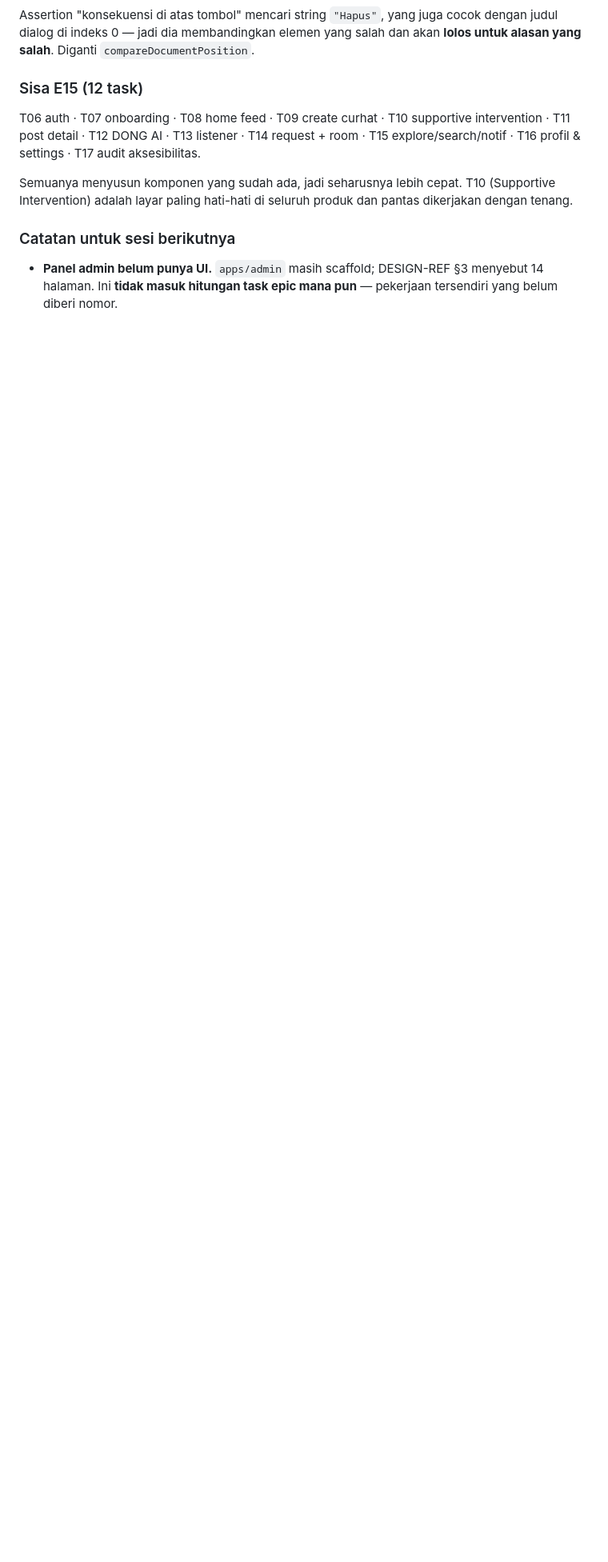
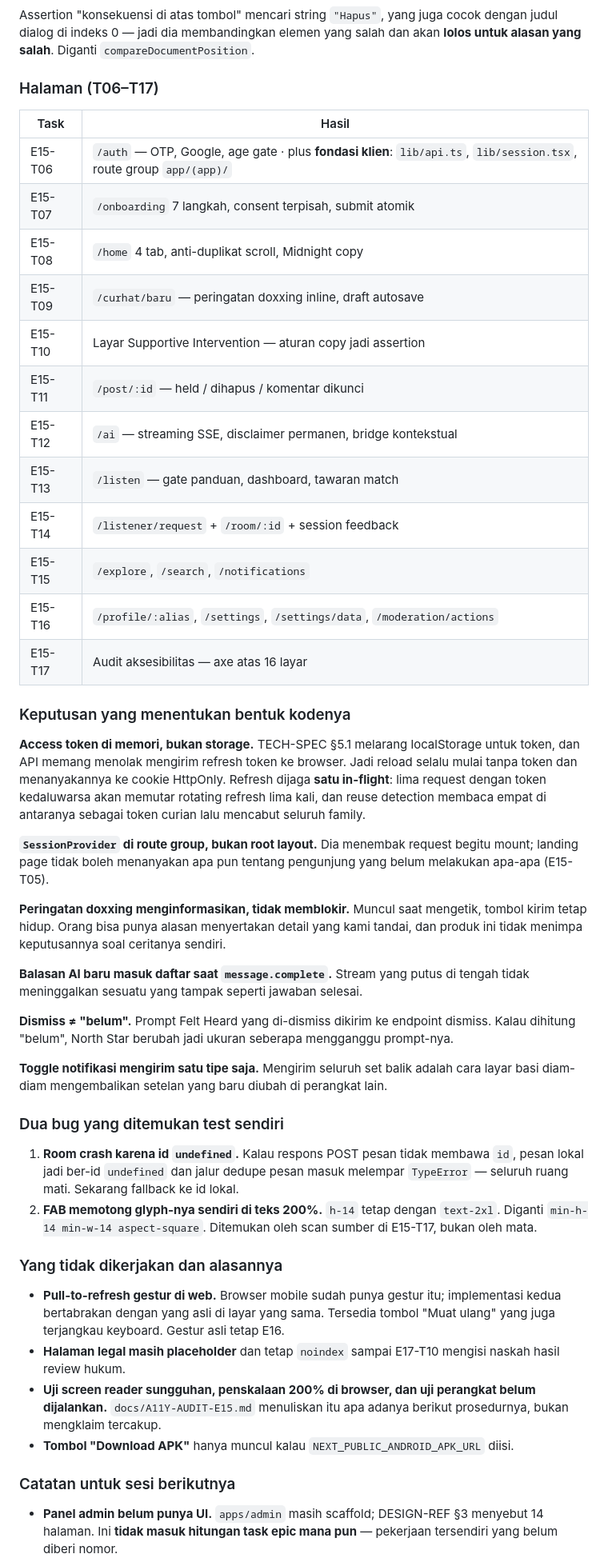
Before and after one commit to bagust1985/curhat-dong, a Markdown page: SUMMARY.md, the part around one of its changes. Shown at 80% size. Drawn GitHub-style; blank space fills up the shorter version.

Commit message:
docs(summary): record E15 as complete at 17/17
Full workspace verification: lint 15/15, typecheck 15/15, build 9/9, and 976
tests green (api 478, web 292, the rest across packages). Web grew from 120
tests to 292 across T05-T17.

The section records the decisions that shaped the code rather than the file
list: the access token living in memory because the API refuses to hand a
browser a refresh token, the single in-flight refresh that stops rotation from
tripping reuse detection, the doxxing warning that informs without blocking,
and dismiss never being counted as "no".

It also records what was not done and why - the pull-to-refresh gesture, the
legal text pending review, and the manual accessibility testing that has not
happened - so the next session inherits the gaps rather than discovering them.

Co-Authored-By: Claude Opus 5 <noreply@anthropic.com>

```diff
--- a/SUMMARY.md
+++ b/SUMMARY.md
@@ -196,16 +199,72 @@ Assertion "konsekuensi di atas tombol" mencari string `"Hapus"`, yang juga cocok
 dengan judul dialog di indeks 0 — jadi dia membandingkan elemen yang salah dan
 akan **lolos untuk alasan yang salah**. Diganti `compareDocumentPosition`.
 
-### Sisa E15 (12 task)
-
-T06 auth · T07 onboarding · T08 home feed · T09 create curhat ·
-T10 supportive intervention · T11 post detail · T12 DONG AI · T13 listener ·
-T14 request + room · T15 explore/search/notif · T16 profil & settings ·
-T17 audit aksesibilitas.
-
-Semuanya menyusun komponen yang sudah ada, jadi seharusnya lebih cepat. T10
-(Supportive Intervention) adalah layar paling hati-hati di seluruh produk dan
-pantas dikerjakan dengan tenang.
+### Halaman (T06–T17)
+
+| Task | Hasil |
+|---|---|
+| E15-T06 | `/auth` — OTP, Google, age gate · plus **fondasi klien**: `lib/api.ts`, `lib/session.tsx`, route group `app/(app)/` |
+| E15-T07 | `/onboarding` 7 langkah, consent terpisah, submit atomik |
+| E15-T08 | `/home` 4 tab, anti-duplikat scroll, Midnight copy |
+| E15-T09 | `/curhat/baru` — peringatan doxxing inline, draft autosave |
+| E15-T10 | Layar Supportive Intervention — aturan copy jadi assertion |
+| E15-T11 | `/post/:id` — held / dihapus / komentar dikunci |
+| E15-T12 | `/ai` — streaming SSE, disclaimer permanen, bridge kontekstual |
+| E15-T13 | `/listen` — gate panduan, dashboard, tawaran match |
+| E15-T14 | `/listener/request` + `/room/:id` + session feedback |
+| E15-T15 | `/explore`, `/search`, `/notifications` |
+| E15-T16 | `/profile/:alias`, `/settings`, `/settings/data`, `/moderation/actions` |
+| E15-T17 | Audit aksesibilitas — axe atas 16 layar |
+
+### Keputusan yang menentukan bentuk kodenya
+
+**Access token di memori, bukan storage.** TECH-SPEC §5.1 melarang localStorage
+untuk token, dan API memang menolak mengirim refresh token ke browser. Jadi
+reload selalu mulai tanpa token dan menanyakannya ke cookie HttpOnly. Refresh
+dijaga **satu in-flight**: lima request dengan token kedaluwarsa akan memutar
+rotating refresh lima kali, dan reuse detection membaca empat di antaranya
+sebagai token curian lalu mencabut seluruh family.
+
+**`SessionProvider` di route group, bukan root layout.** Dia menembak request
+begitu mount; landing page tidak boleh menanyakan apa pun tentang pengunjung
+yang belum melakukan apa-apa (E15-T05).
+
+**Peringatan doxxing menginformasikan, tidak memblokir.** Muncul saat mengetik,
+tombol kirim tetap hidup. Orang bisa punya alasan menyertakan detail yang kami
+tandai, dan produk ini tidak menimpa keputusannya soal ceritanya sendiri.
+
+**Balasan AI baru masuk daftar saat `message.complete`.** Stream yang putus di
+tengah tidak meninggalkan sesuatu yang tampak seperti jawaban selesai.
+
+**Dismiss ≠ "belum".** Prompt Felt Heard yang di-dismiss dikirim ke endpoint
+dismiss. Kalau dihitung "belum", North Star berubah jadi ukuran seberapa
+mengganggu prompt-nya.
+
+**Toggle notifikasi mengirim satu tipe saja.** Mengirim seluruh set balik adalah
+cara layar basi diam-diam mengembalikan setelan yang baru diubah di perangkat
+lain.
+
+### Dua bug yang ditemukan test sendiri
+
+1. **Room crash karena id `undefined`.** Kalau respons POST pesan tidak membawa
+   `id`, pesan lokal jadi ber-id `undefined` dan jalur dedupe pesan masuk
+   melempar `TypeError` — seluruh ruang mati. Sekarang fallback ke id lokal.
+2. **FAB memotong glyph-nya sendiri di teks 200%.** `h-14` tetap dengan
+   `text-2xl`. Diganti `min-h-14 min-w-14 aspect-square`. Ditemukan oleh scan
+   sumber di E15-T17, bukan oleh mata.
+
+### Yang tidak dikerjakan dan alasannya
+
+- **Pull-to-refresh gestur di web.** Browser mobile sudah punya gestur itu;
+  implementasi kedua bertabrakan dengan yang asli di layar yang sama. Tersedia
+  tombol "Muat ulang" yang juga terjangkau keyboard. Gestur asli tetap E16.
+- **Halaman legal masih placeholder** dan tetap `noindex` sampai E17-T10 mengisi
+  naskah hasil review hukum.
+- **Uji screen reader sungguhan, penskalaan 200% di browser, dan uji perangkat
+  belum dijalankan.** `docs/A11Y-AUDIT-E15.md` menuliskan itu apa adanya berikut
+  prosedurnya, bukan mengklaim tercakup.
+- **Tombol "Download APK"** hanya muncul kalau `NEXT_PUBLIC_ANDROID_APK_URL`
+  diisi.
 
 ### Catatan untuk sesi berikutnya
 
```
Also changed, not shown: other parts of SUMMARY.md (+25 -23 lines).
